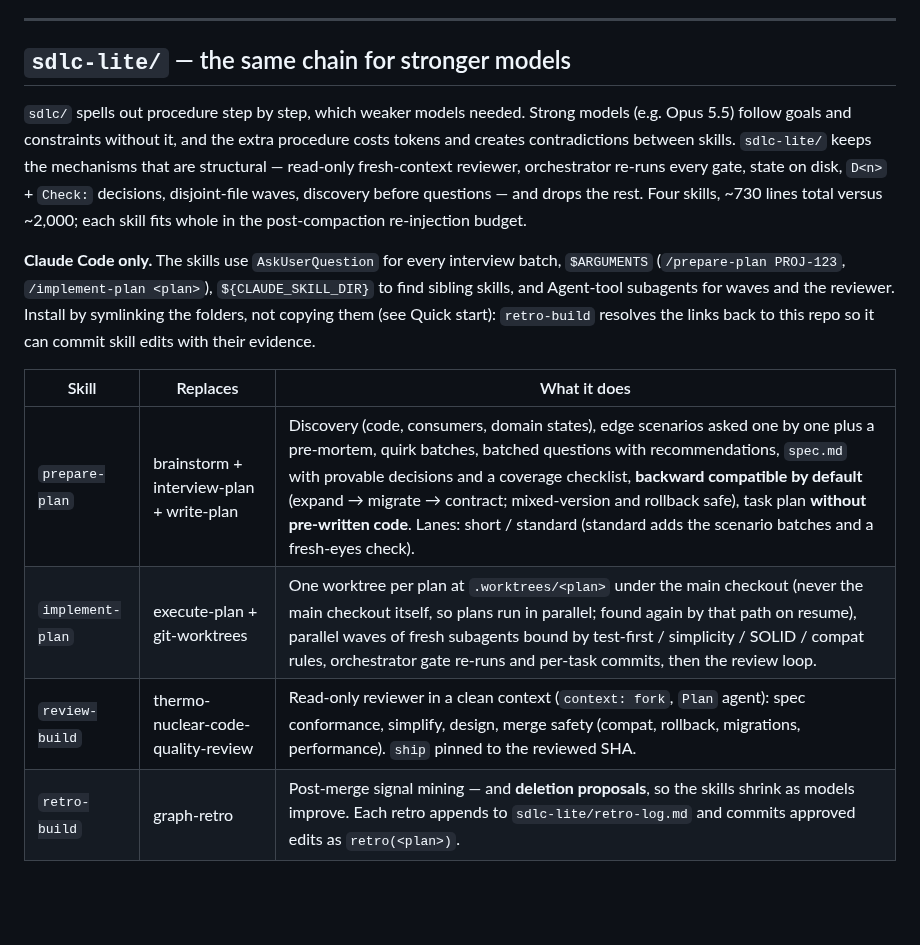
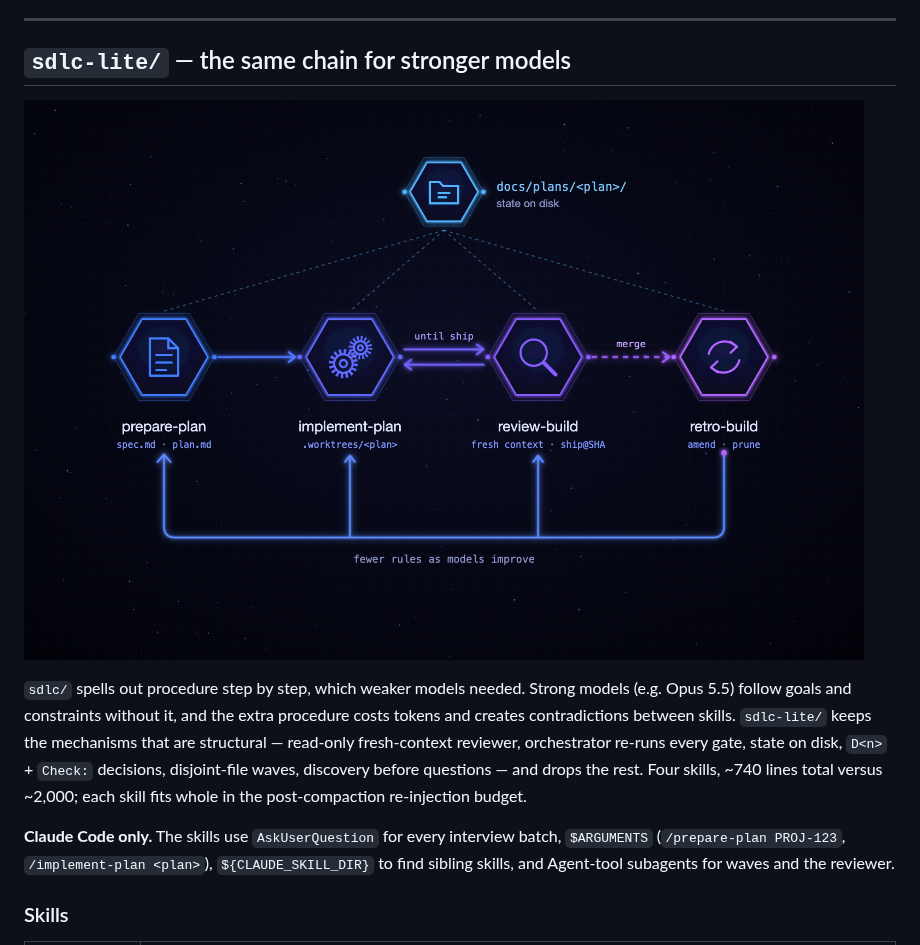
Before and after one commit to ayberkcansever/ai-skills, a Markdown page: README.md, the part around one of its changes. GitHub-like rendering; pictures changed too: assets/banner-sdlc-lite.png (added); blank space fills up the shorter version.

```diff
--- a/README.md
+++ b/README.md
@@ -199,26 +197,21 @@ commit carries a `[T<N>]` tag — a traceability chain from decision to diff.
 
 ## `sdlc-lite/` — the same chain for stronger models
 
+![sdlc-lite — the same chain in four skills](assets/banner-sdlc-lite.png)
+
 `sdlc/` spells out procedure step by step, which weaker models needed. Strong
 models (e.g. Opus 5.5) follow goals and constraints without it, and the extra
 procedure costs tokens and creates contradictions between skills. `sdlc-lite/`
 keeps the mechanisms that are structural — read-only fresh-context reviewer,
 orchestrator re-runs every gate, state on disk, `D<n>` + `Check:` decisions,
 disjoint-file waves, discovery before questions — and drops the rest. Four
-skills, ~730 lines total versus ~2,000; each skill fits whole in the
+skills, ~740 lines total versus ~2,000; each skill fits whole in the
 post-compaction re-injection budget.
 
 **Claude Code only.** The skills use `AskUserQuestion` for every interview
 batch, `$ARGUMENTS` (`/prepare-plan PROJ-123`, `/implement-plan <plan>`),
 `${CLAUDE_SKILL_DIR}` to find sibling skills, and Agent-tool subagents for
-waves and the reviewer. Install by symlinking the folders, not copying them
-(see Quick start): `retro-build` resolves the links back to this repo so it
-can commit skill edits with their evidence.
+waves and the reviewer.
 
-| Skill | Replaces | What it does |
-|-------|----------|--------------|
-| `prepare-plan` | brainstorm + interview-plan + write-plan | Discovery (code, consumers, domain states), edge scenarios asked one by one plus a pre-mortem, quirk batches, batched questions with recommendations, `spec.md` with provable decisions and a coverage checklist, **backward compatible by default** (expand → migrate → contract; mixed-version and rollback safe), task plan **without pre-written code**. Lanes: short / standard (standard adds the scenario batches and a fresh-eyes check). |
-| `implement-plan` | execute-plan + git-worktrees | One worktree per plan at `.worktrees/<plan>` under the main checkout (never the main checkout itself, so plans run in parallel; found again by that path on resume), parallel waves of fresh subagents bound by test-first / simplicity / SOLID / compat rules, orchestrator gate re-runs and per-task commits, then the review loop. |
-| `review-build` | thermo-nuclear-code-quality-review | Read-only reviewer in a clean context (`context: fork`, `Plan` agent): spec conformance, simplify, design, merge safety (compat, rollback, migrations, performance). `ship` pinned to the reviewed SHA. |
-| `retro-build` | graph-retro | Post-merge signal mining — and **deletion proposals**, so the skills shrink as models improve. Each retro appends to `sdlc-lite/retro-log.md` and commits approved edits as `retro(<plan>)`. |
+### Skills
 
```
Also changed, not shown: other parts of README.md (+67 -13 lines).
